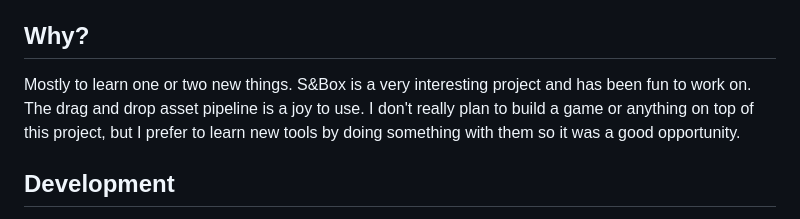
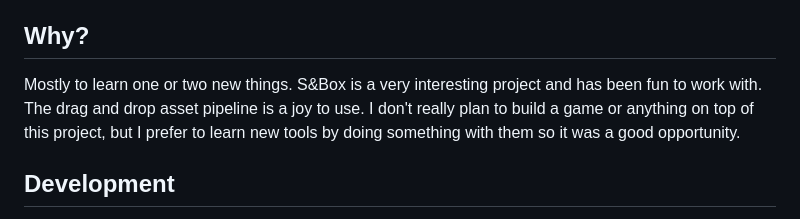
Before and after one commit to balukin/SandboxRust, a Markdown page: README.md, the part around the change. Drawn GitHub-style.

```diff
--- a/README.md
+++ b/README.md
@@ -33,7 +33,7 @@ See [ASSETS.md](ASSETS.md) for more information.
 
 ## Why?
 
-Mostly to learn one or two new things. S&Box is a very interesting project and has been fun to work on. The drag and drop asset pipeline is a joy to use. I don't really plan to build a game or anything on top of this project, but I prefer to learn new tools by doing something with them so it was a good opportunity.
+Mostly to learn one or two new things. S&Box is a very interesting project and has been fun to work with. The drag and drop asset pipeline is a joy to use. I don't really plan to build a game or anything on top of this project, but I prefer to learn new tools by doing something with them so it was a good opportunity.
 
 ## Development
 
```
